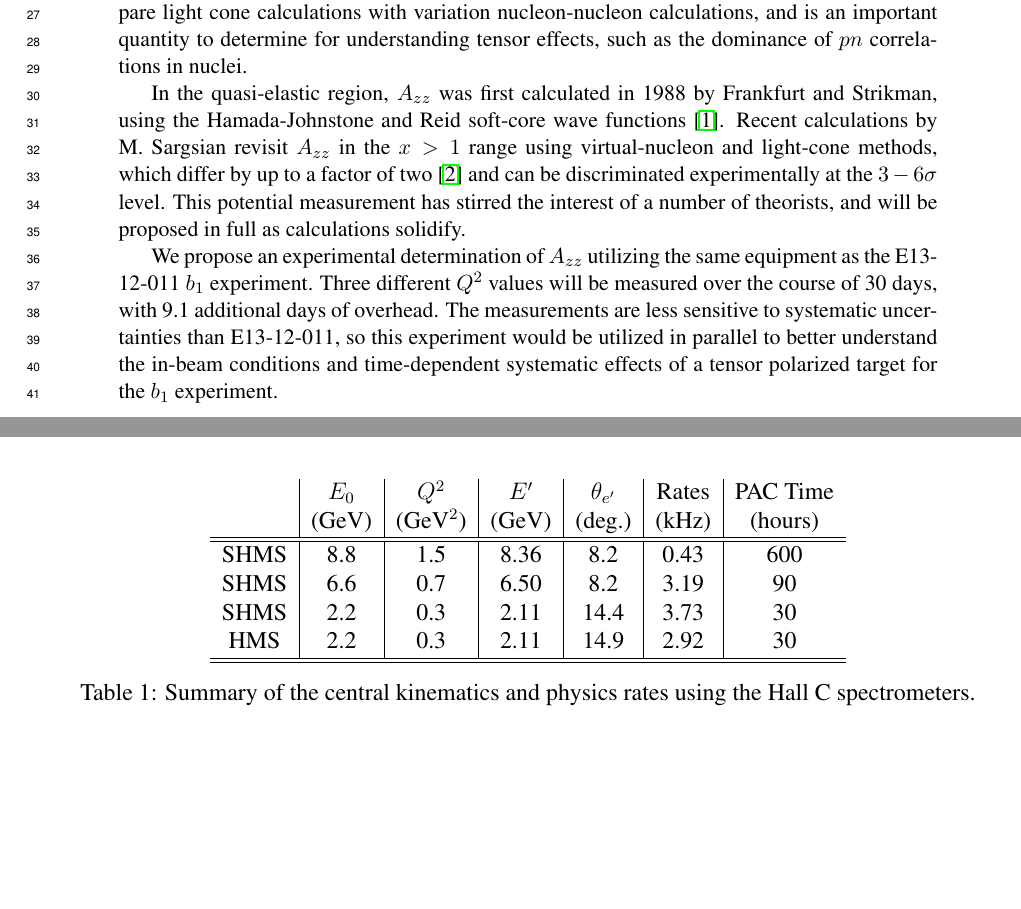
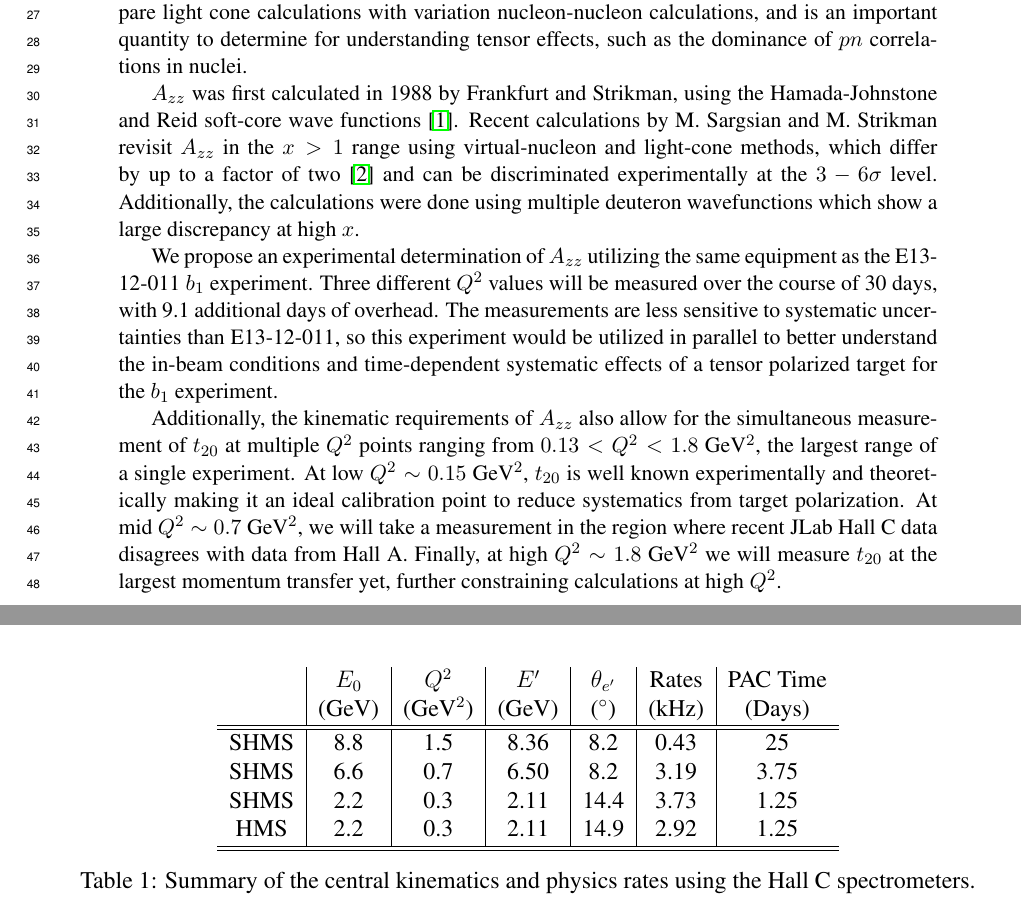
Before and after one commit to ellie-long/PAC43_Tensor_Asymmetry_Azz, a LaTeX paper (azz.tex, which reads input/abstract.tex, input/kinematics.tex): two parts of pages 2 and 10 of 26, joined at a grey line, cut so that both start at the same text, the shorter picture padded with empty space. Compiled offline with pdfLaTeX.

Commit message:
commit before merge

```diff
--- a/input/abstract.tex
+++ b/input/abstract.tex
@@ -1,10 +1,13 @@
 We propose the first measurement of the tensor asymmetry $A_{zz}$ in the quasi-elastic region through the tensor polarized D($e,e'$)X channel; an asymmetry that is sensitive to the nucleon-nucleon potential.  Previous measurements of $A_{zz}$ have been used to extract $b_1$ in the DIS region and $T_{20}$ in the elastic region. In the quasi-elastic region, $A_{zz}$ data will be used to compare light cone calculations with variation nucleon-nucleon calculations, and is an important quantity to determine for understanding tensor effects, such as the dominance of $pn$ correlations in nuclei.
 
-
-In the quasi-elastic region, $A_{zz}$ was first calculated in 1988 by Frankfurt and Strikman, using the Hamada-Johnstone and Reid soft-core wave functions~\cite{Frankfurt:1988nt}. Recent calculations by
-M. Sargsian revisit $A_{zz}$ in the $x > 1$ range using virtual-nucleon and light-cone methods, which differ by up to a factor of two~\cite{MISAK} and can be discriminated experimentally at the $3-6\sigma$ level. This potential measurement has stirred the interest of a number of theorists, and will be proposed in full as calculations solidify.
+$A_{zz}$ was first calculated in 1988 by Frankfurt and Strikman, using the Hamada-Johnstone and Reid soft-core wave functions~\cite{Frankfurt:1988nt}. Recent calculations by
+M. Sargsian and M. Strikman revisit $A_{zz}$ in the $x > 1$ range using virtual-nucleon and light-cone methods, which differ by up to a factor of two~\cite{MISAK} and can be discriminated experimentally at the $3-6\sigma$ level. Additionally, the calculations were done using multiple deuteron wavefunctions which show a large discrepancy at high $x$.
 
 We propose an experimental determination of $A_{zz}$  utilizing the same equipment as the E13-12-011 $b_1$ experiment.  Three different $Q^2$ values will be measured over the course of \productiondays days, with \overheaddays additional days of overhead. The measurements are less sensitive to systematic uncertainties than E13-12-011, so this experiment would be utilized in parallel to better understand the in-beam conditions and time-dependent systematic effects of a tensor polarized target for the $b_1$ experiment.
+
+Additionally, the kinematic requirements of $A_{zz}$ also allow for the simultaneous measurement of $t_{20}$ at multiple $Q^2$ points ranging from $0.13<Q^2<1.8$~GeV$^2$, the largest range of a single experiment. At low $Q^2\sim0.15$~GeV$^2$, $t_{20}$ is well known experimentally and theoretically making it an ideal calibration point to reduce systematics from target polarization. At mid $Q^2\sim0.7$~GeV$^2$, we will take a measurement in the region where recent JLab Hall C data disagrees with data from Hall A. Finally, at high $Q^2\sim1.8$~GeV$^2$ we will measure $t_{20}$ at the largest momentum transfer yet, further constraining calculations at high $Q^2$.
+
+
 
 
 
--- a/input/kinematics.tex
+++ b/input/kinematics.tex
@@ -14,14 +14,20 @@
 
 \begin{tabular}{c|c|c|c|c|c|c}
 & $E_0$ & $Q^2$    	& $E'$  &    $\theta_{e'}$  &  Rates   & PAC Time   \\
-& (GeV) & (GeV$^2$)  & (GeV)  &     (deg.)   &   (kHz)  & (hours) \\
+%& (GeV) & (GeV$^2$)  & (GeV)  &     (deg.)   &   (kHz)  & (hours) \\
+& (GeV) & (GeV$^2$)  & (GeV)  &     ($^{\circ}$)   &   (kHz)  & (Days) \\
 %\multicolumn{2}{|c|}{$\times 10^{-2}$}
 \hline\hline
 %Spec    E0		Q2		P0		 Theta		 Rates		Time
-SHMS & 8.8	&  1.5	&  8.36	&    8.2 	&    0.43	&   600 \\
-SHMS & 6.6	&  0.7	&  6.50	&    8.2 	&    3.19	&   90 \\
-SHMS & 2.2	&  0.3	&  2.11	&    14.4 	&    3.73	&   30 \\
-HMS  & 2.2	&  0.3	&  2.11	&    14.9	&    2.92	&   30 \\
+%SHMS & 8.8	&  1.5	&  8.36	&    8.2 	&    0.43	&   600 \\
+%SHMS & 6.6	&  0.7	&  6.50	&    8.2 	&    3.19	&   90 \\
+%SHMS & 2.2	&  0.3	&  2.11	&    14.4 	&    3.73	&   30 \\
+%HMS  & 2.2	&  0.3	&  2.11	&    14.9	&    2.92	&   30 \\
+SHMS & 8.8	&  1.5	&  8.36	&    8.2 	&    0.43	&   25 \\
+SHMS & 6.6	&  0.7	&  6.50	&    8.2 	&    3.19	&   3.75 \\
+SHMS & 2.2	&  0.3	&  2.11	&    14.4 	&    3.73	&   1.25 \\
+HMS  & 2.2	&  0.3	&  2.11	&    14.9	&    2.92	&   1.25 \\
+
 
 \hline\hline
 \end{tabular}
```
Also changed, not shown: input/author.tex (+1 -1 lines), azz.bbl (deleted), azz.pdf, 6 other files.
